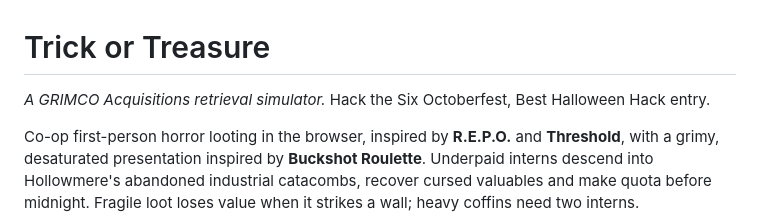
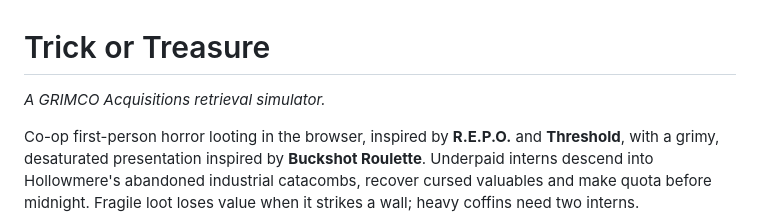
Before and after one commit to jinenchen/Trick-or-Treasure, a Markdown page: README.md, the part around the change. Rendered like a GitHub page.

Commit message:
Update project description in README.md
d

```diff
--- a/README.md
+++ b/README.md
@@ -1,6 +1,6 @@
 # Trick or Treasure
 
-*A GRIMCO Acquisitions retrieval simulator.* Hack the Six Octoberfest, Best Halloween Hack entry.
+*A GRIMCO Acquisitions retrieval simulator.*
 
 Co-op first-person horror looting in the browser, inspired by **R.E.P.O.** and **Threshold**, with a grimy, desaturated presentation inspired by **Buckshot Roulette**. Underpaid interns descend into Hollowmere's abandoned industrial catacombs, recover cursed valuables and make quota before midnight. Fragile loot loses value when it strikes a wall; heavy coffins need two interns.
 
```
